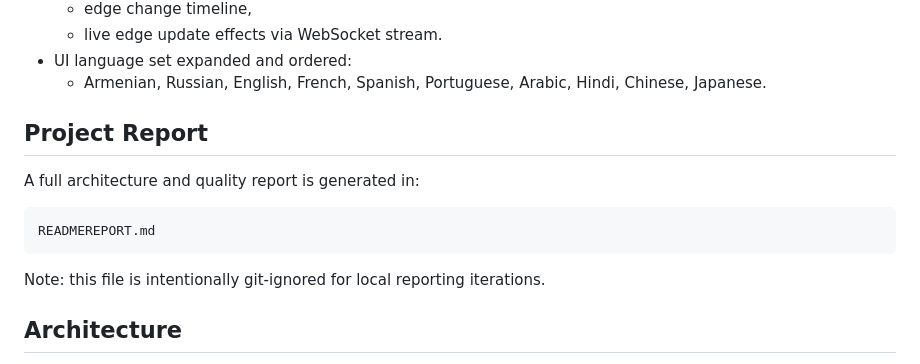
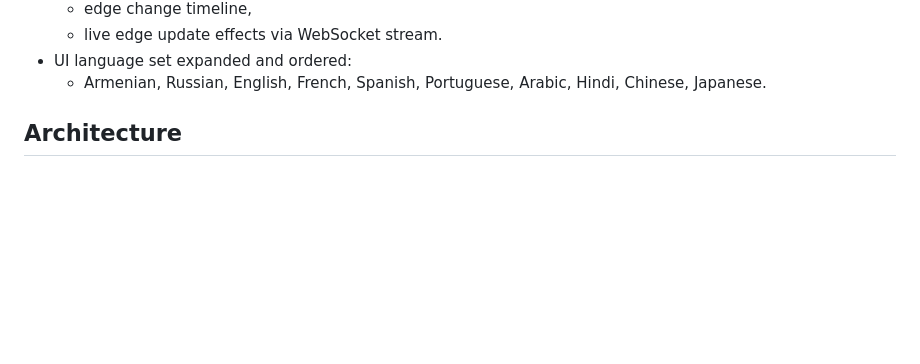
Before and after one commit to Karapet37/Diplom, a Markdown page: README.md, the part around the change. Rendered like a GitHub page; blank space fills up the shorter version.

Commit message:
Update docs and code

````diff
--- a/README.md
+++ b/README.md
@@ -38,16 +38,6 @@ Legacy agent/speech/personalizer modules were removed.
   - live edge update effects via WebSocket stream.
 - UI language set expanded and ordered:
   - Armenian, Russian, English, French, Spanish, Portuguese, Arabic, Hindi, Chinese, Japanese.
-
-## Project Report
-
-A full architecture and quality report is generated in:
-
-```text
-READMEREPORT.md
-```
-
-Note: this file is intentionally git-ignored for local reporting iterations.
 
 ## Architecture
 
````
